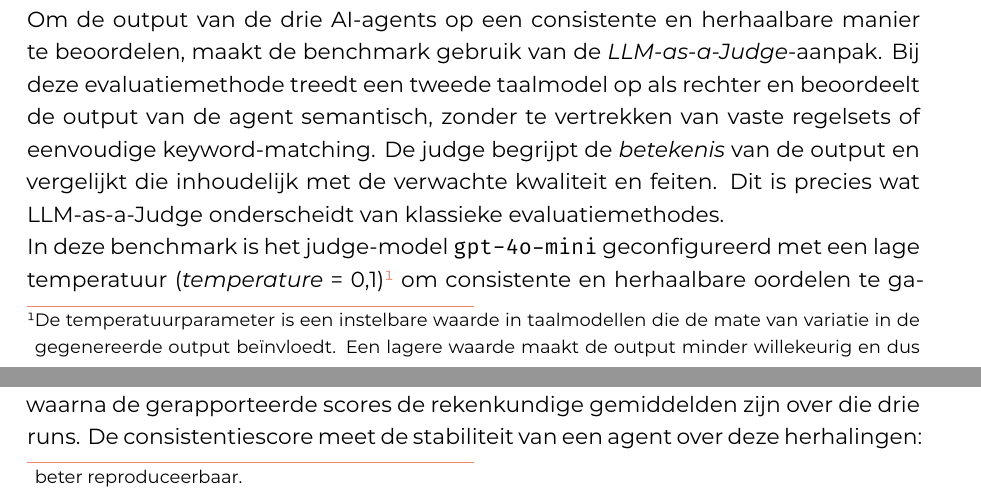
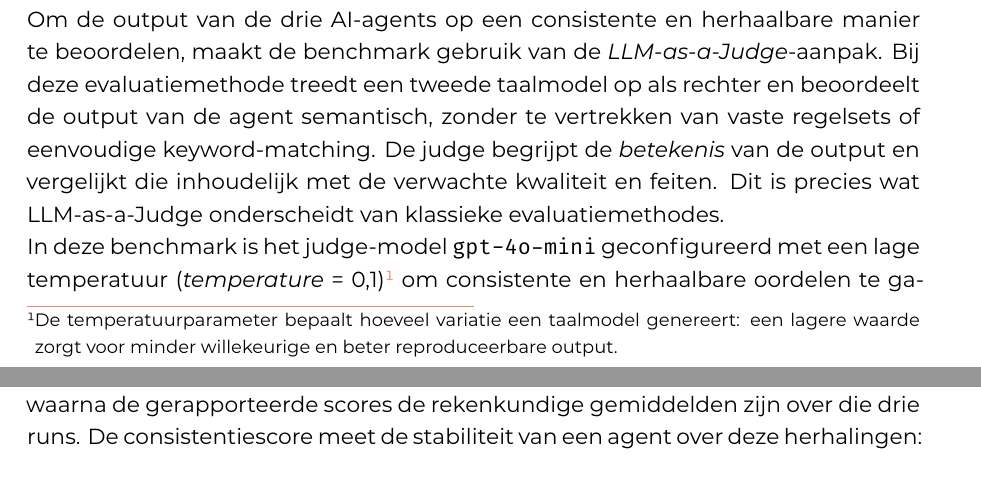
Before and after one commit to jellev00/hogent-bachproef-paper-jelle-vandriessche, a LaTeX thesis (bachproef/VandriesscheJelle-BP.tex, which reads bachproef/resultaten.tex): two parts of pages 53 and 54 of 77, joined at a grey line, cut so that both start at the same text. Compiled offline with XeLaTeX; a LaTeX package or settings file that is missing is left out.

Commit message:
📝 Update small change to results section

```diff
--- a/bachproef/resultaten.tex
+++ b/bachproef/resultaten.tex
@@ -17,7 +17,7 @@ Vooraleer de resultaten worden besproken, wordt in deze sectie toegelicht hoe de
 
 Om de output van de drie AI-agents op een consistente en herhaalbare manier te beoordelen, maakt de benchmark gebruik van de \textit{LLM-as-a-Judge}-aanpak. Bij deze evaluatiemethode treedt een tweede taalmodel op als rechter en beoordeelt de output van de agent semantisch, zonder te vertrekken van vaste regelsets of eenvoudige keyword-matching. De judge begrijpt de \textit{betekenis} van de output en vergelijkt die inhoudelijk met de verwachte kwaliteit en feiten. Dit is precies wat LLM-as-a-Judge onderscheidt van klassieke evaluatiemethodes.
 
-In deze benchmark is het judge-model \texttt{gpt-4o-mini} geconfigureerd met een lage temperatuur (\textit{temperature} = 0,1)\footnote{De temperatuurparameter is een instelbare waarde in taalmodellen die de mate van variatie in de gegenereerde output beïnvloedt. Een lagere waarde maakt de output minder willekeurig en dus beter reproduceerbaar.} om consistente en herhaalbare oordelen te garanderen. Elke agent-output wordt beoordeeld op vier kwantitatieve dimensies (schaal 0--10) en twee kwalitatieve indicatoren:
+In deze benchmark is het judge-model \texttt{gpt-4o-mini} geconfigureerd met een lage temperatuur (\textit{temperature} = 0,1)\footnote{De temperatuurparameter bepaalt hoeveel variatie een taalmodel genereert: een lagere waarde zorgt voor minder willekeurige en beter reproduceerbare output.} om consistente en herhaalbare oordelen te garanderen. Elke agent-output wordt beoordeeld op vier kwantitatieve dimensies (schaal 0--10) en twee kwalitatieve indicatoren:
 
 \begin{enumerate}
     \item \textbf{Specificiteit} (30\,\% gewicht): meet of de analyse concrete, package-specifieke informatie bevat. Lage scores wijzen op vage of generieke tekst; hoge scores impliceren exacte API-namen, versienummers of codefragmenten.
```
Also changed, not shown: bachproef/VandriesscheJelle-BP.pdf.
